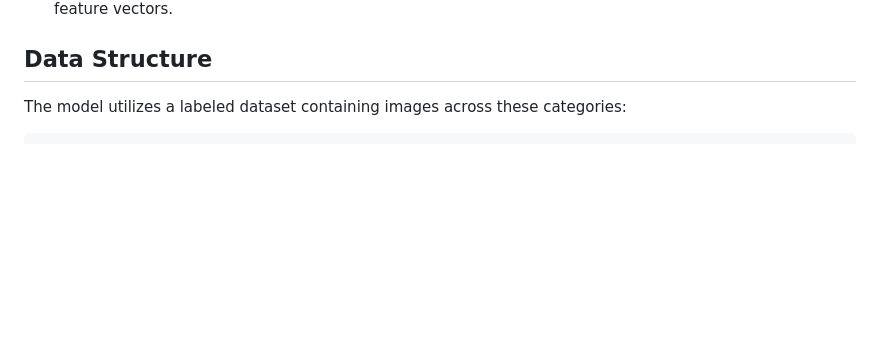
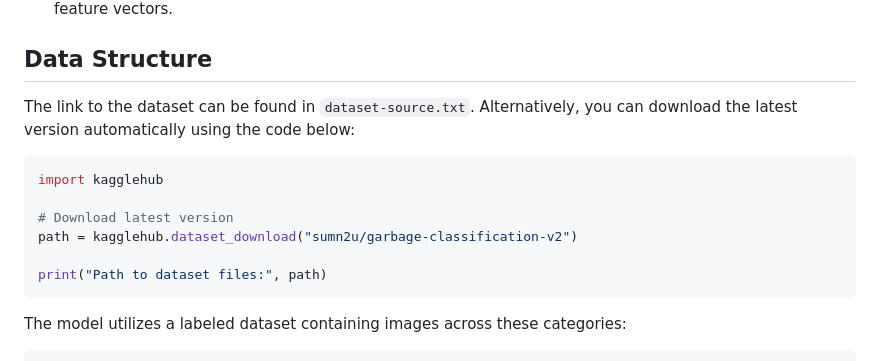
Before and after one commit to quocha16/Garbage_Classifier_Web, a Markdown page: README.md, the part around the change printed below. Rendered like a GitHub page; blank space fills up the shorter version.

````diff
--- a/README.md
+++ b/README.md
@@ -25,6 +25,16 @@ This project moves away from "Black Box" deep learning to use explicit feature e
 - **Support Vector Machine (SVM):** The main classifier that categorizes the waste based on the processed feature vectors.
 
 ## Data Structure
+The link to the dataset can be found in `dataset-source.txt`. Alternatively, you can download the latest version automatically using the code below:
+
+```python
+import kagglehub
+
+# Download latest version
+path = kagglehub.dataset_download("sumn2u/garbage-classification-v2")
+
+print("Path to dataset files:", path)
+```
 
 The model utilizes a labeled dataset containing images across these categories:
 <pre>
````
Also changed, not shown: other parts of README.md (+5 -6 lines).
